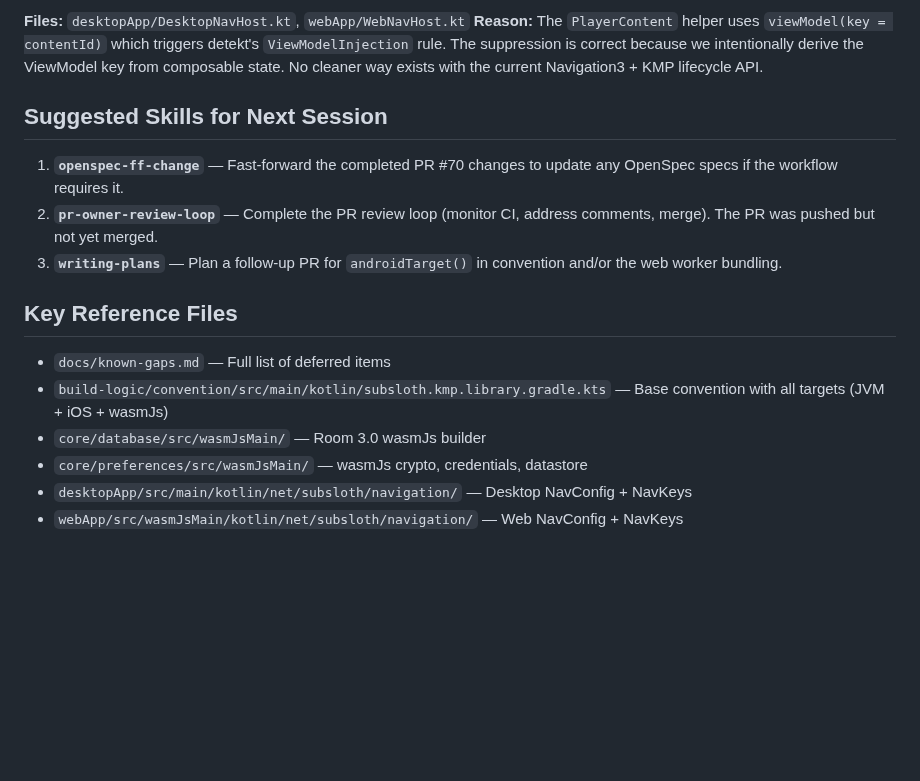
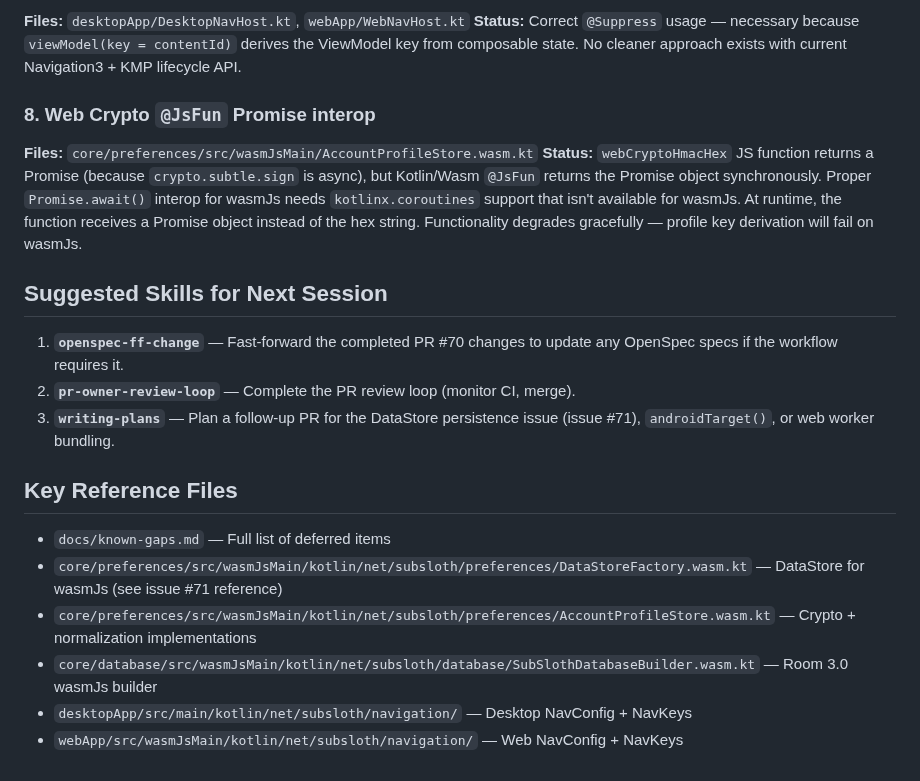
Before and after one commit to knirski/subsloth, a Markdown page: docs/handoff-remaining-tradeoffs.md, the part around one of its changes. Drawn GitHub-style; blank space fills up the shorter version.

```diff
--- a/docs/handoff-remaining-tradeoffs.md
+++ b/docs/handoff-remaining-tradeoffs.md
@@ -63,25 +73,35 @@ issue documented in `linhvnguyen9/room3-sqlite-web-nullable-npe-repro`.
 
 **Files:** `desktopApp/DesktopNavHost.kt`, `webApp/WebNavHost.kt`
-**Reason:** The `PlayerContent` helper uses `viewModel(key = contentId)` which
-triggers detekt's `ViewModelInjection` rule. The suppression is correct because
-we intentionally derive the ViewModel key from composable state. No cleaner
-way exists with the current Navigation3 + KMP lifecycle API.
+**Status:** Correct `@Suppress` usage — necessary because `viewModel(key = contentId)`
+derives the ViewModel key from composable state. No cleaner approach exists with
+current Navigation3 + KMP lifecycle API.
+
+### 8. Web Crypto `@JsFun` Promise interop
+
+**Files:** `core/preferences/src/wasmJsMain/AccountProfileStore.wasm.kt`
+**Status:** `webCryptoHmacHex` JS function returns a Promise (because
+`crypto.subtle.sign` is async), but Kotlin/Wasm `@JsFun` returns the Promise
+object synchronously. Proper `Promise.await()` interop for wasmJs needs
+`kotlinx.coroutines` support that isn't available for wasmJs. At runtime, the
+function receives a Promise object instead of the hex string. Functionality
+degrades gracefully — profile key derivation will fail on wasmJs.
 
 ## Suggested Skills for Next Session
 
 1. **`openspec-ff-change`** — Fast-forward the completed PR #70 changes to
    update any OpenSpec specs if the workflow requires it.
-2. **`pr-owner-review-loop`** — Complete the PR review loop (monitor CI, address
-   comments, merge). The PR was pushed but not yet merged.
-3. **`writing-plans`** — Plan a follow-up PR for `androidTarget()` in convention
-   and/or the web worker bundling.
+2. **`pr-owner-review-loop`** — Complete the PR review loop (monitor CI, merge).
+3. **`writing-plans`** — Plan a follow-up PR for the DataStore persistence issue
+   (issue #71), `androidTarget()`, or web worker bundling.
 
 ## Key Reference Files
 
 - `docs/known-gaps.md` — Full list of deferred items
-- `build-logic/convention/src/main/kotlin/subsloth.kmp.library.gradle.kts` —
-  Base convention with all targets (JVM + iOS + wasmJs)
-- `core/database/src/wasmJsMain/` — Room 3.0 wasmJs builder
-- `core/preferences/src/wasmJsMain/` — wasmJs crypto, credentials, datastore
+- `core/preferences/src/wasmJsMain/kotlin/net/subsloth/preferences/DataStoreFactory.wasm.kt`
+  — DataStore for wasmJs (see issue #71 reference)
+- `core/preferences/src/wasmJsMain/kotlin/net/subsloth/preferences/AccountProfileStore.wasm.kt`
+  — Crypto + normalization implementations
+- `core/database/src/wasmJsMain/kotlin/net/subsloth/database/SubSlothDatabaseBuilder.wasm.kt`
+  — Room 3.0 wasmJs builder
 - `desktopApp/src/main/kotlin/net/subsloth/navigation/` — Desktop NavConfig + NavKeys
 - `webApp/src/wasmJsMain/kotlin/net/subsloth/navigation/` — Web NavConfig + NavKeys
```
Also changed, not shown: other parts of docs/handoff-remaining-tradeoffs.md (+42 -32 lines).
